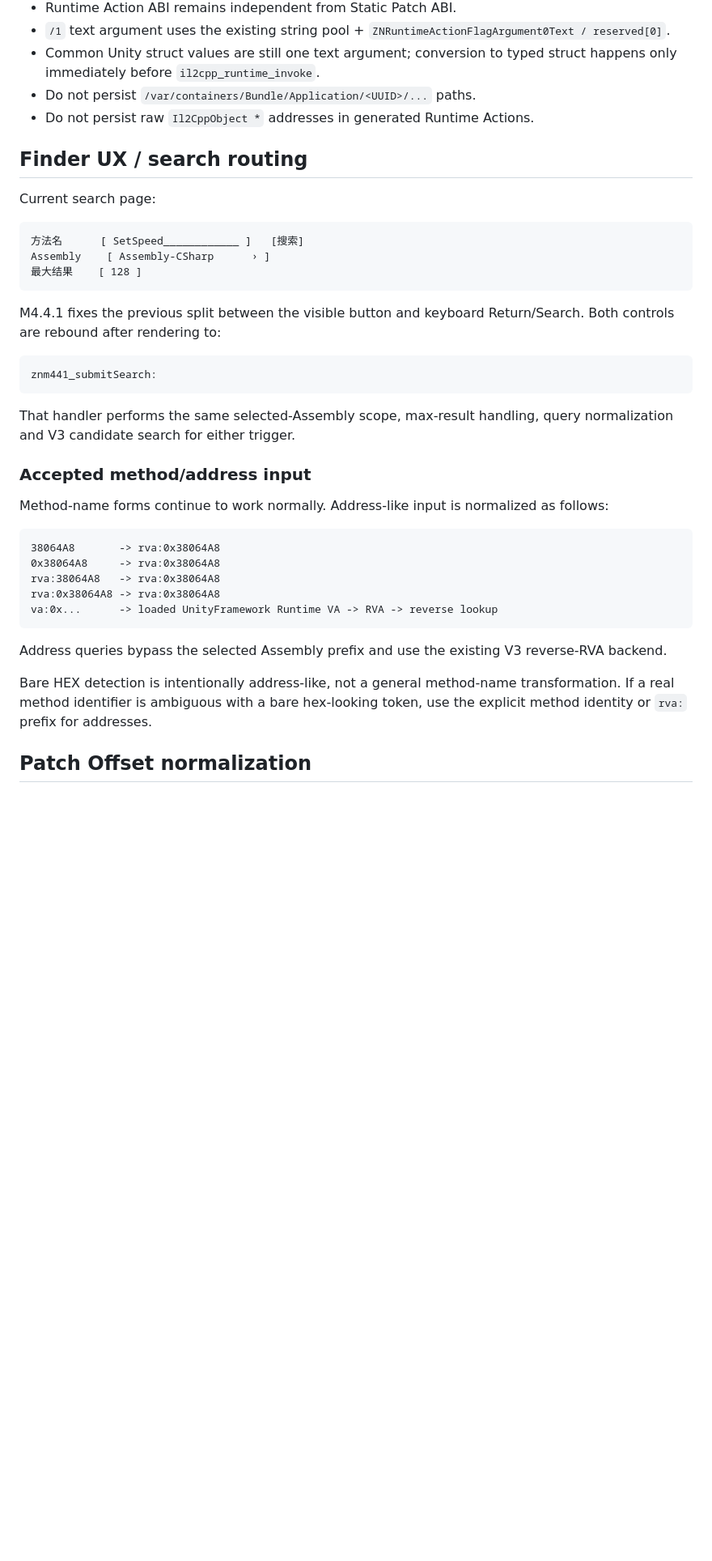
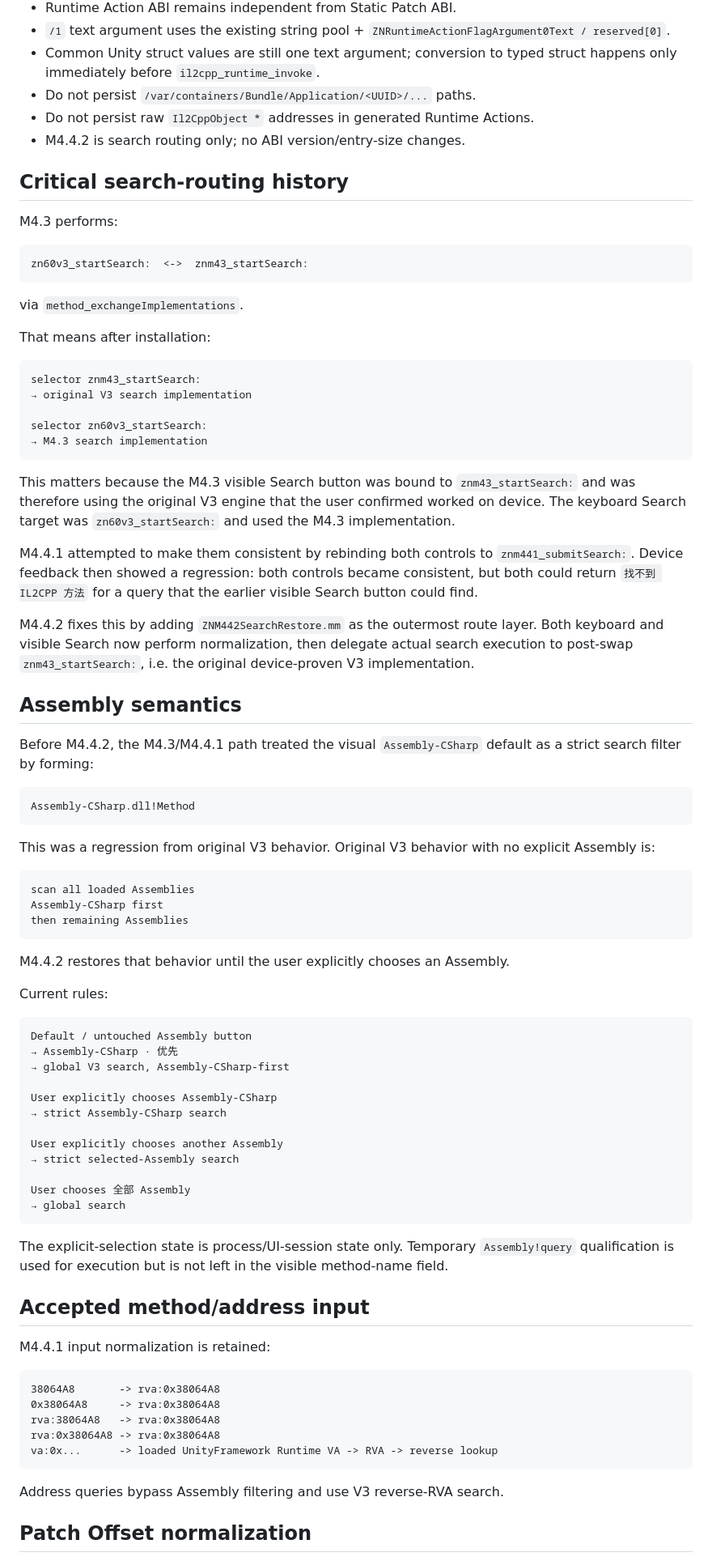
Before and after one commit to a7987083/UnitXP_SP3-Moonstone, a Markdown page: HANDOFF.md, the part around one of its changes. Shown at 81% size. GitHub-like rendering; blank space fills up the shorter version.

Commit message:
docs: update handoff for M4.4.2 search restore

````diff
--- a/HANDOFF.md
+++ b/HANDOFF.md
@@ -50,28 +51,74 @@ M4 Runtime Method Call V1 has explicit user device evidence for `/0` create, `/0
 - Common Unity struct values are still one text argument; conversion to typed struct happens only immediately before `il2cpp_runtime_invoke`.
 - Do not persist `/var/containers/Bundle/Application/<UUID>/...` paths.
 - Do not persist raw `Il2CppObject *` addresses in generated Runtime Actions.
+- M4.4.2 is search routing only; no ABI version/entry-size changes.
 
-## Finder UX / search routing
+## Critical search-routing history
 
-Current search page:
+M4.3 performs:
 
 ```text
-方法名      [ SetSpeed____________ ]   [搜索]
-Assembly    [ Assembly-CSharp      › ]
-最大结果    [ 128 ]
+zn60v3_startSearch:  <->  znm43_startSearch:
 ```
 
-M4.4.1 fixes the previous split between the visible button and keyboard Return/Search. Both controls are rebound after rendering to:
+via `method_exchangeImplementations`.
+
+That means after installation:
 
 ```text
-znm441_submitSearch:
+selector znm43_startSearch:
+→ original V3 search implementation
+
+selector zn60v3_startSearch:
+→ M4.3 search implementation
 ```
 
-That handler performs the same selected-Assembly scope, max-result handling, query normalization and V3 candidate search for either trigger.
+This matters because the M4.3 visible Search button was bound to `znm43_startSearch:` and was therefore using the original V3 engine that the user confirmed worked on device. The keyboard Search target was `zn60v3_startSearch:` and used the M4.3 implementation.
 
-### Accepted method/address input
+M4.4.1 attempted to make them consistent by rebinding both controls to `znm441_submitSearch:`. Device feedback then showed a regression: both controls became consistent, but both could return `找不到 IL2CPP 方法` for a query that the earlier visible Search button could find.
 
-Method-name forms continue to work normally. Address-like input is normalized as follows:
+M4.4.2 fixes this by adding `ZNM442SearchRestore.mm` as the outermost route layer. Both keyboard and visible Search now perform normalization, then delegate actual search execution to post-swap `znm43_startSearch:`, i.e. the original device-proven V3 implementation.
+
+## Assembly semantics
+
+Before M4.4.2, the M4.3/M4.4.1 path treated the visual `Assembly-CSharp` default as a strict search filter by forming:
+
+```text
+Assembly-CSharp.dll!Method
+```
+
+This was a regression from original V3 behavior. Original V3 behavior with no explicit Assembly is:
+
+```text
+scan all loaded Assemblies
+Assembly-CSharp first
+then remaining Assemblies
+```
+
+M4.4.2 restores that behavior until the user explicitly chooses an Assembly.
+
+Current rules:
+
+```text
+Default / untouched Assembly button
+→ Assembly-CSharp · 优先
+→ global V3 search, Assembly-CSharp-first
+
+User explicitly chooses Assembly-CSharp
+→ strict Assembly-CSharp search
+
+User explicitly chooses another Assembly
+→ strict selected-Assembly search
+
+User chooses 全部 Assembly
+→ global search
+```
+
+The explicit-selection state is process/UI-session state only. Temporary `Assembly!query` qualification is used for execution but is not left in the visible method-name field.
+
+## Accepted method/address input
+
+M4.4.1 input normalization is retained:
 
 ```text
 38064A8       -> rva:0x38064A8
@@ -81,9 +128,7 @@ rva:0x38064A8 -> rva:0x38064A8
 va:0x...      -> loaded UnityFramework Runtime VA -> RVA -> reverse lookup
 ```
 
-Address queries bypass the selected Assembly prefix and use the existing V3 reverse-RVA backend.
-
-Bare HEX detection is intentionally address-like, not a general method-name transformation. If a real method identifier is ambiguous with a bare hex-looking token, use the explicit method identity or `rva:` prefix for addresses.
+Address queries bypass Assembly filtering and use V3 reverse-RVA search.
 
 ## Patch Offset normalization
 
````
Also changed, not shown: other parts of HANDOFF.md (+37 -35 lines).
